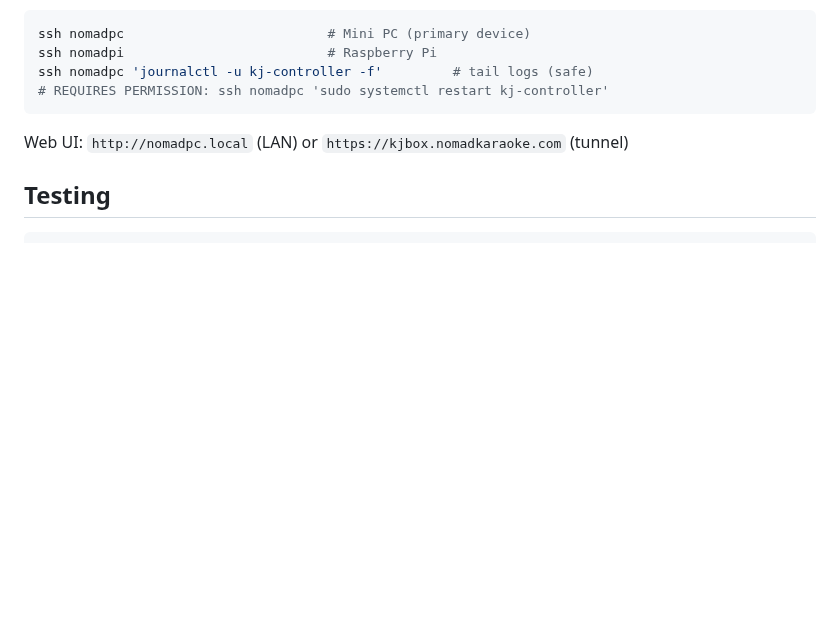
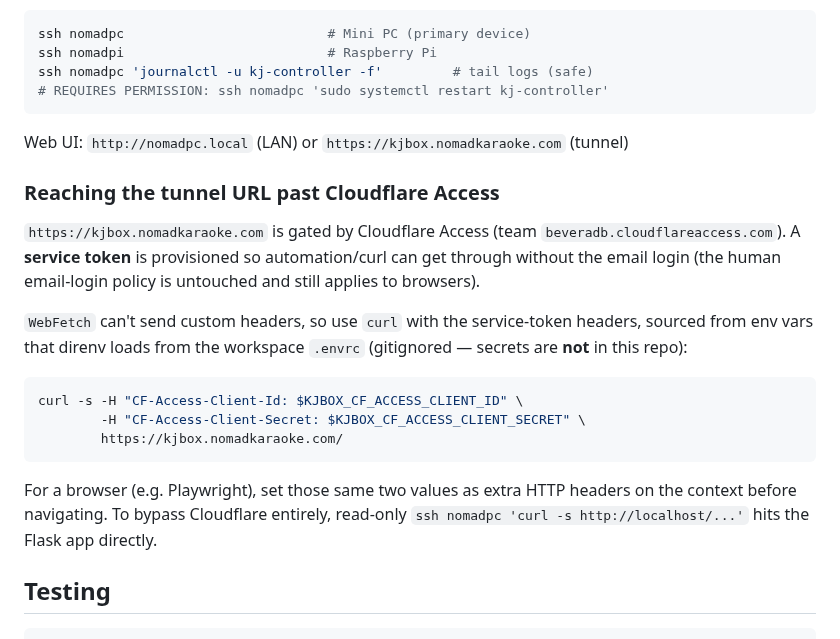
Before and after one commit to nomadkaraoke/kjbox, a Markdown page: CLAUDE.md, the part around the change. GitHub-like rendering; blank space fills up the shorter version.

Commit message:
docs: document reaching the tunnel URL past Cloudflare Access
A service token is provisioned for the KJ Controller Access app so
curl/automation can reach https://kjbox.nomadkaraoke.com without the
email login. Document the curl headers (sourced from gitignored .envrc
env vars; no secrets in-repo) and the browser/SSH alternatives.

Co-Authored-By: Claude Opus 4.8 (1M context) <noreply@anthropic.com>

````diff
--- a/CLAUDE.md
+++ b/CLAUDE.md
@@ -72,6 +72,20 @@ ssh nomadpc 'journalctl -u kj-controller -f'         # tail logs (safe)
 
 Web UI: `http://nomadpc.local` (LAN) or `https://kjbox.nomadkaraoke.com` (tunnel)
 
+### Reaching the tunnel URL past Cloudflare Access
+
+`https://kjbox.nomadkaraoke.com` is gated by Cloudflare Access (team `beveradb.cloudflareaccess.com`). A **service token** is provisioned so automation/curl can get through without the email login (the human email-login policy is untouched and still applies to browsers).
+
+`WebFetch` can't send custom headers, so use `curl` with the service-token headers, sourced from env vars that direnv loads from the workspace `.envrc` (gitignored — secrets are **not** in this repo):
+
+```bash
+curl -s -H "CF-Access-Client-Id: $KJBOX_CF_ACCESS_CLIENT_ID" \
+        -H "CF-Access-Client-Secret: $KJBOX_CF_ACCESS_CLIENT_SECRET" \
+        https://kjbox.nomadkaraoke.com/
+```
+
+For a browser (e.g. Playwright), set those same two values as extra HTTP headers on the context before navigating. To bypass Cloudflare entirely, read-only `ssh nomadpc 'curl -s http://localhost/...'` hits the Flask app directly.
+
 ## Testing
 
 ```bash
````
